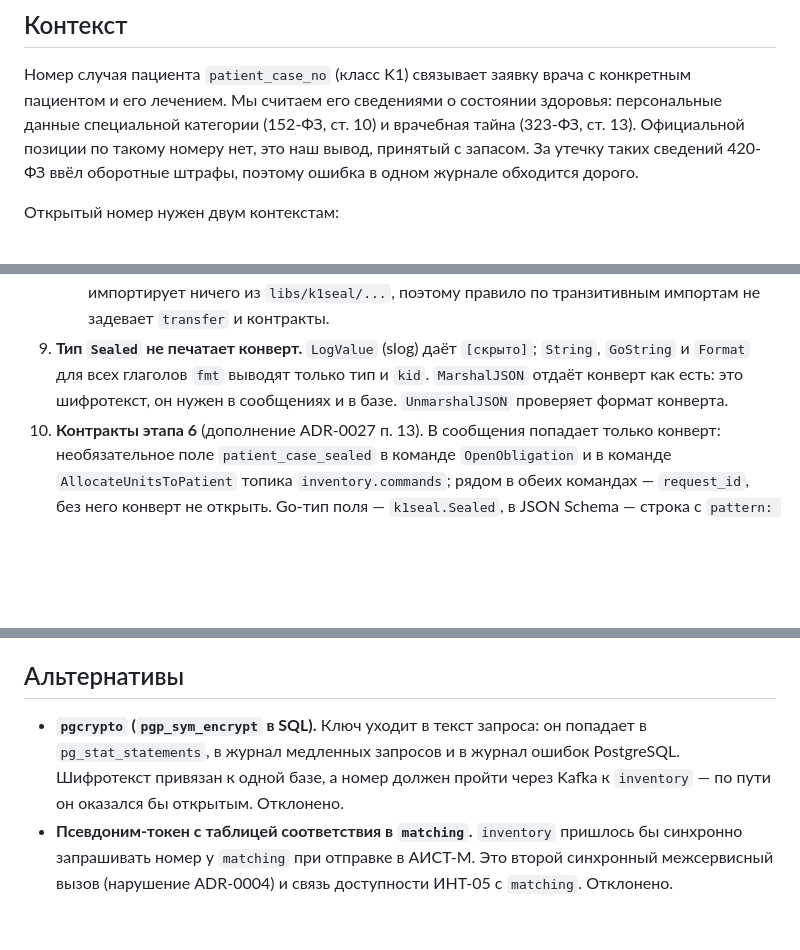
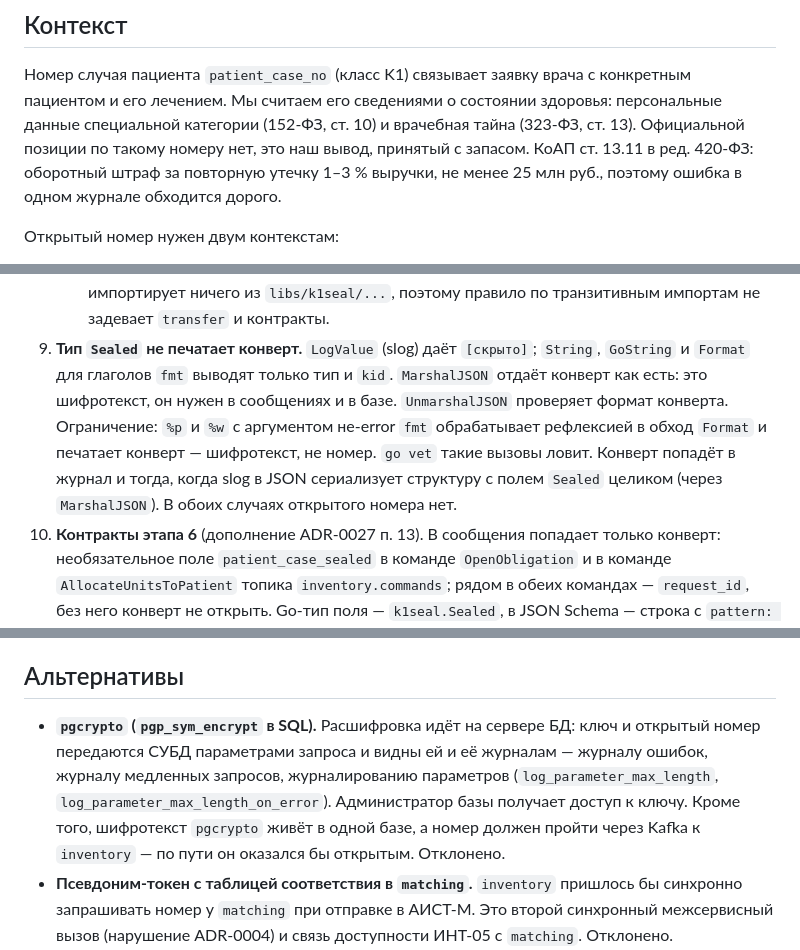
Before and after one commit to AlchemistBro/blood-supply-pet, a Markdown page: docs/adr/0020-k1-patient-case-encryption.md, 3 parts joined by grey strips. GitHub-like rendering; blank space fills up the shorter version.

Commit message:
Этап 6: ADR-0020 - ограничения вывода fmt, довод против pgcrypto, ссылка на КоАП; доказательства REG-005

```diff
--- a/docs/adr/0020-k1-patient-case-encryption.md
+++ b/docs/adr/0020-k1-patient-case-encryption.md
@@ -9,7 +9,8 @@
 Номер случая пациента `patient_case_no` (класс K1) связывает заявку врача с конкретным пациентом и его лечением.
 Мы считаем его сведениями о состоянии здоровья: персональные данные специальной категории (152-ФЗ, ст. 10)
 и врачебная тайна (323-ФЗ, ст. 13). Официальной позиции по такому номеру нет, это наш вывод, принятый с запасом.
-За утечку таких сведений 420-ФЗ ввёл оборотные штрафы, поэтому ошибка в одном журнале обходится дорого.
+КоАП ст. 13.11 в ред. 420-ФЗ: оборотный штраф за повторную утечку 1–3 % выручки, не менее 25 млн руб.,
+поэтому ошибка в одном журнале обходится дорого.
 
 Открытый номер нужен двум контекстам:
 
@@ -58,8 +59,11 @@
    расшифровку в обход правила. Корень не импортирует ничего из `libs/k1seal/...`, поэтому правило по транзитивным
    импортам не задевает `transfer` и контракты.
 9. **Тип `Sealed` не печатает конверт.** `LogValue` (slog) даёт `[скрыто]`; `String`, `GoString` и `Format`
-   для всех глаголов `fmt` выводят только тип и `kid`. `MarshalJSON` отдаёт конверт как есть: это шифротекст,
+   для глаголов `fmt` выводят только тип и `kid`. `MarshalJSON` отдаёт конверт как есть: это шифротекст,
    он нужен в сообщениях и в базе. `UnmarshalJSON` проверяет формат конверта.
+   Ограничение: `%p` и `%w` с аргументом не-error `fmt` обрабатывает рефлексией в обход `Format` и печатает
+   конверт — шифротекст, не номер. `go vet` такие вызовы ловит. Конверт попадёт в журнал и тогда, когда slog в JSON
+   сериализует структуру с полем `Sealed` целиком (через `MarshalJSON`). В обоих случаях открытого номера нет.
 10. **Контракты этапа 6** (дополнение ADR-0027 п. 13). В сообщения попадает только конверт: необязательное поле
     `patient_case_sealed` в команде `OpenObligation` и в команде `AllocateUnitsToPatient` топика `inventory.commands`;
     рядом в обеих командах — `request_id`, без него конверт не открыть. Go-тип поля — `k1seal.Sealed`, в JSON Schema —
@@ -73,9 +77,11 @@
 
 ## Альтернативы
 
-- **`pgcrypto` (`pgp_sym_encrypt` в SQL).** Ключ уходит в текст запроса: он попадает в `pg_stat_statements`,
-  в журнал медленных запросов и в журнал ошибок PostgreSQL. Шифротекст привязан к одной базе, а номер должен
-  пройти через Kafka к `inventory` — по пути он оказался бы открытым. Отклонено.
+- **`pgcrypto` (`pgp_sym_encrypt` в SQL).** Расшифровка идёт на сервере БД: ключ и открытый номер передаются
+  СУБД параметрами запроса и видны ей и её журналам — журналу ошибок, журналу медленных запросов, журналированию
+  параметров (`log_parameter_max_length`, `log_parameter_max_length_on_error`). Администратор базы получает доступ
+  к ключу. Кроме того, шифротекст `pgcrypto` живёт в одной базе, а номер должен пройти через Kafka к `inventory` —
+  по пути он оказался бы открытым. Отклонено.
 - **Псевдоним-токен с таблицей соответствия в `matching`.** `inventory` пришлось бы синхронно запрашивать номер
   у `matching` при отправке в АИСТ-М. Это второй синхронный межсервисный вызов (нарушение ADR-0004) и связь
   доступности ИНТ-05 с `matching`. Отклонено.
```
Also changed, not shown: docs/compliance/register.md (+1 -1 lines).
